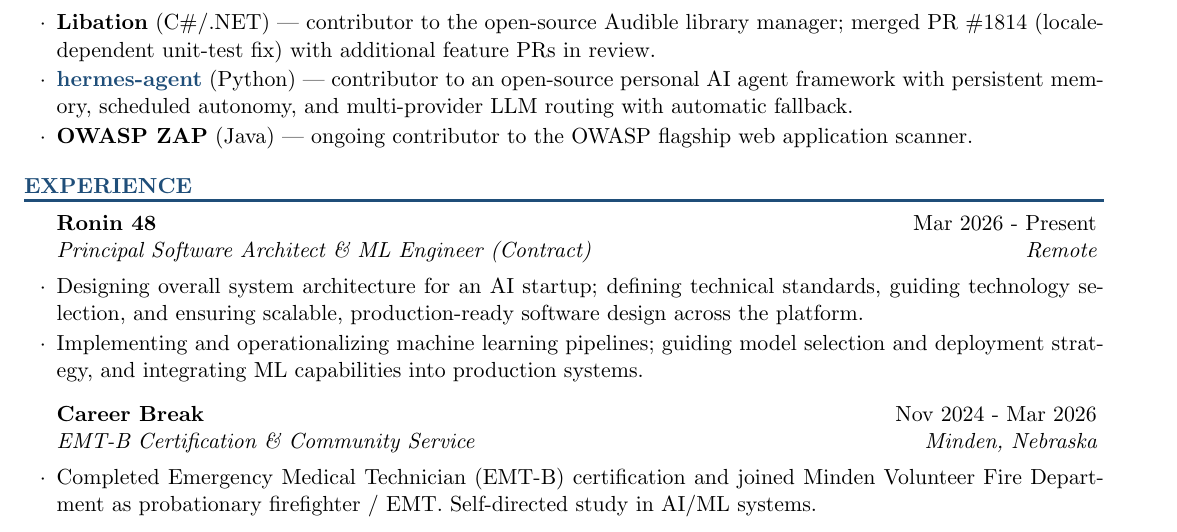
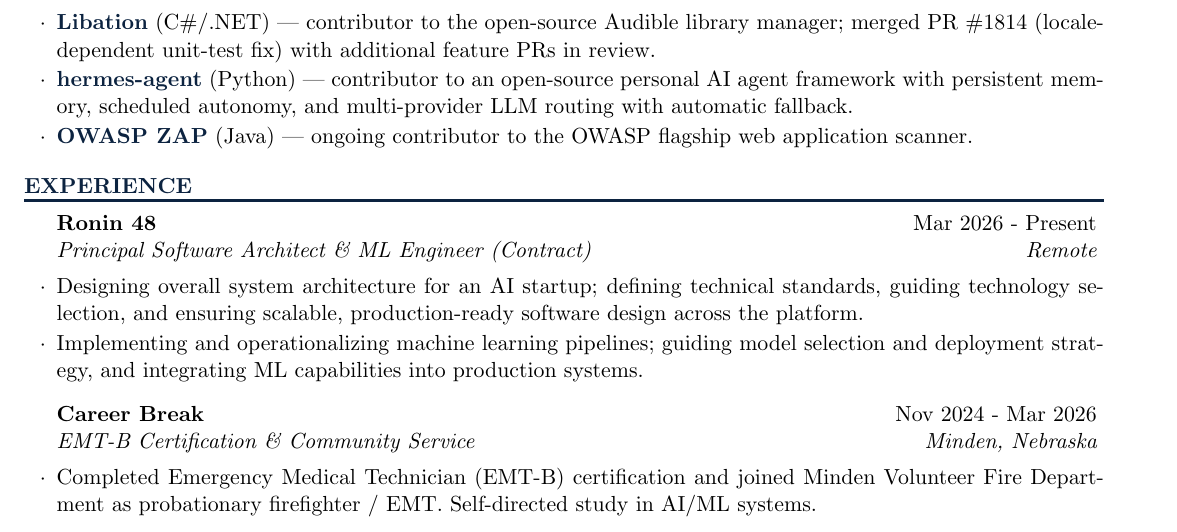
Before and after one commit to CryptoJones/resume, a LaTeX CV (resume.tex, which reads resume.cls): part of page 2 of 3, cut so that both start at the same text. Compiled offline with pdfLaTeX.

Commit message:
resume: darker navy accent + color Libation/OWASP names; revert cover-letter gitignore
- Accent HTML 1F4E79 -> 0C2340 (deep navy) for readability — the lighter blue was hard to read.
- Color the two non-link project names (Libation, OWASP ZAP) with \textcolor{accent} so they
  match the linked ones (Omnigent, hermes-agent) in Open-Source Contributions.
- Revert the coverletter*.{tex,pdf,md} gitignore I added unprompted in the prior commit.

Co-Authored-By: Claude Opus 4.8 <noreply@anthropic.com>
Claude-Session: https://claude.ai/code/session_0118DJr89mcrvrytFqMNdAjw

```diff
--- a/resume.cls
+++ b/resume.cls
@@ -26,7 +26,7 @@
 \usepackage{array} % Required for boldface (\bf and \bfseries) tabular columns
 \usepackage{ifthen} % Required for ifthenelse statements
 \usepackage{xcolor} % Accent color for the name, section headings, and rules
-\definecolor{accent}{HTML}{1F4E79} % professional deep-blue accent
+\definecolor{accent}{HTML}{0C2340} % deep navy accent (high contrast, readable)
 
 \pagestyle{empty} % Suppress page numbers
 
--- a/resume.tex
+++ b/resume.tex
@@ -81,9 +81,9 @@
 
 \begin{rSubsection}{Open-Source Contributions}{C\#/.NET, Python, Java}{}{}
 \item {\bf \href{https://github.com/omnigent-ai/omnigent}{Omnigent}} (Python) --- contributor to an open-source meta-harness for AI agents (a policy/sandbox layer over Claude Code, Codex, and custom agents); authored three merged P0 security fixes (PRs \#158, \#161, \#163) hardening session input validation (RCE), OIDC login (identity spoofing), and policy fail-closed enforcement.
-\item {\bf Libation} (C\#/.NET) --- contributor to the open-source Audible library manager; merged PR \#1814 (locale-dependent unit-test fix) with additional feature PRs in review.
+\item {\bf \textcolor{accent}{Libation}} (C\#/.NET) --- contributor to the open-source Audible library manager; merged PR \#1814 (locale-dependent unit-test fix) with additional feature PRs in review.
 \item {\bf \href{https://github.com/CryptoJones/hermes-agent}{hermes-agent}} (Python) --- contributor to an open-source personal AI agent framework with persistent memory, scheduled autonomy, and multi-provider LLM routing with automatic fallback.
-\item {\bf OWASP ZAP} (Java) --- ongoing contributor to the OWASP flagship web application scanner.
+\item {\bf \textcolor{accent}{OWASP ZAP}} (Java) --- ongoing contributor to the OWASP flagship web application scanner.
 \end{rSubsection}
 
 \end{rSection}
```
Also changed, not shown: resume.pdf, 1 other file.
